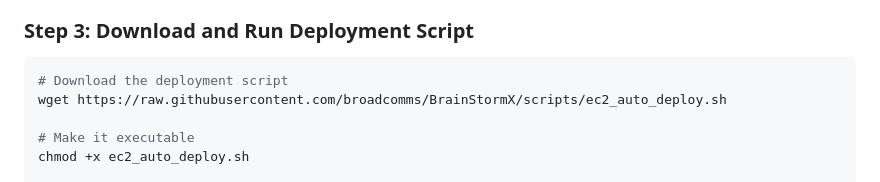
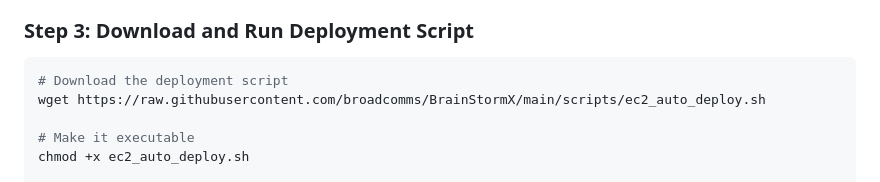
Before and after one commit to broadcomms/BrainStormX, a Markdown page: scripts/EC2_DEPLOYMENT_GUIDE.md, the part around the change. GitHub-like rendering.

Commit message:
Fix wget URL in EC2 deployment guide - add missing 'main' branch reference

````diff
--- a/scripts/EC2_DEPLOYMENT_GUIDE.md
+++ b/scripts/EC2_DEPLOYMENT_GUIDE.md
@@ -22,7 +22,7 @@ ssh -i "instance/brainstorm_x_vm_sshkey.pem" ubuntu@ec2-13-222-58-210.compute-1.
 ### Step 3: Download and Run Deployment Script
 ```bash
 # Download the deployment script
-wget https://raw.githubusercontent.com/broadcomms/BrainStormX/scripts/ec2_auto_deploy.sh
+wget https://raw.githubusercontent.com/broadcomms/BrainStormX/main/scripts/ec2_auto_deploy.sh
 
 # Make it executable
 chmod +x ec2_auto_deploy.sh
````
